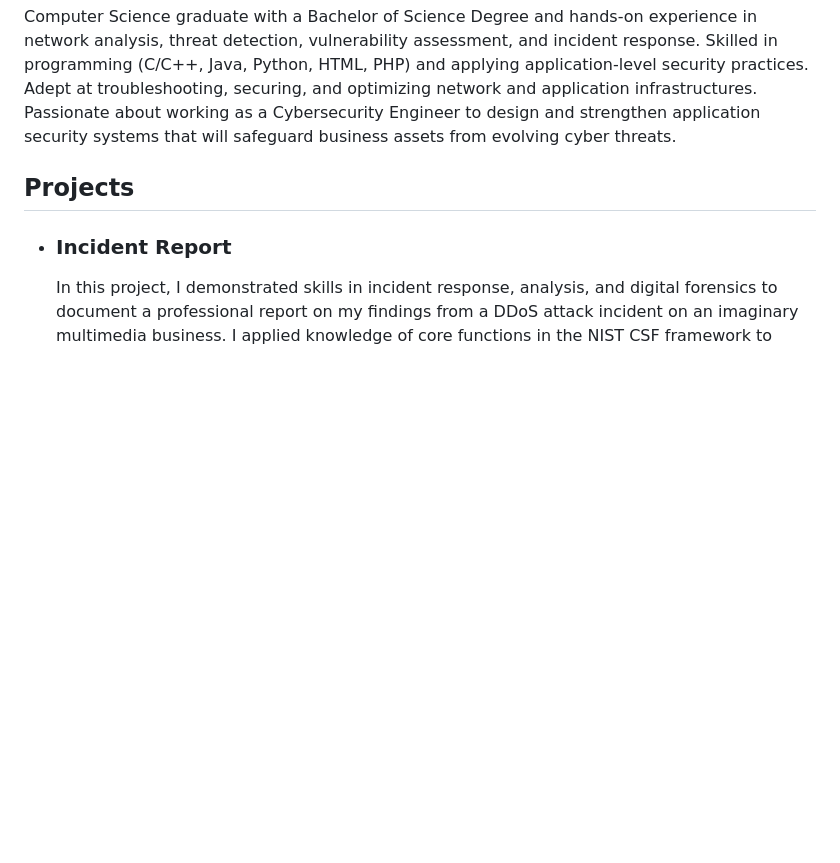
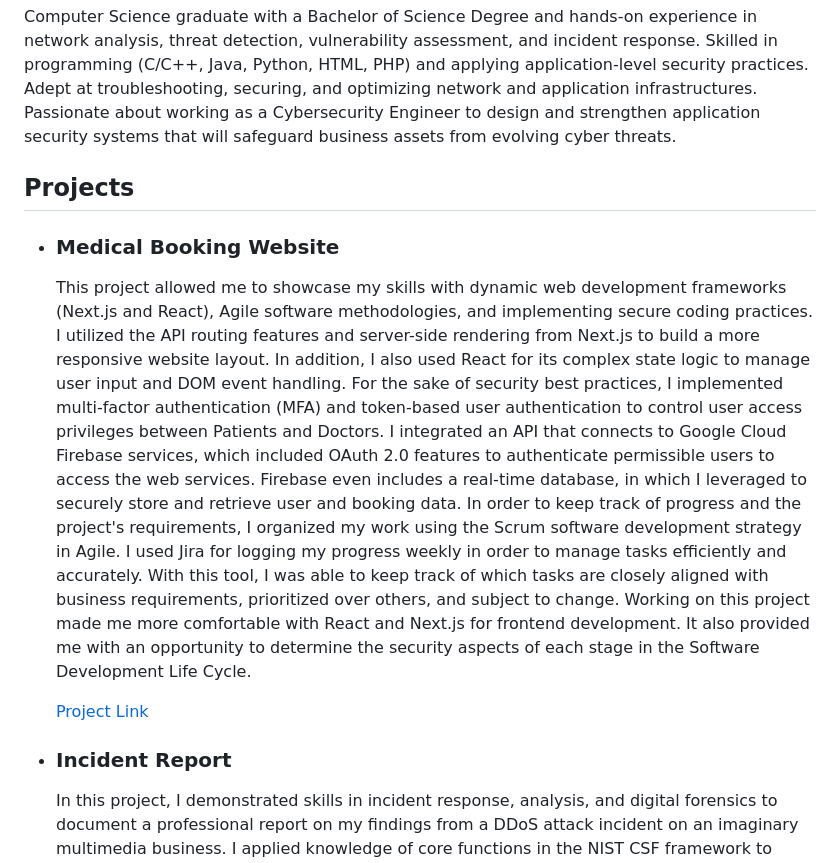
Before and after one commit to KTRiles55/KTRiles55, a Markdown page: README.md, the part around the change. Drawn GitHub-style; blank space fills up the shorter version.

```diff
--- a/README.md
+++ b/README.md
@@ -5,6 +5,12 @@ Computer Science graduate with a Bachelor of Science Degree and hands-on experie
 
 Projects
 --------
+*   ### Medical Booking Website
+
+    This project allowed me to showcase my skills with dynamic web development frameworks (Next.js and React), Agile software methodologies, and implementing secure coding practices. I utilized the API routing features and server-side rendering from Next.js to build a more responsive website layout. In addition, I also used React for its complex state logic to manage user input and DOM event handling. For the sake of security best practices, I implemented multi-factor authentication (MFA) and token-based user authentication to control user access privileges between Patients and Doctors. I integrated an API that connects to Google Cloud Firebase services, which included OAuth 2.0 features to authenticate permissible users to access the web services. Firebase even includes a real-time database, in which I leveraged to securely store and retrieve user and booking data. In order to keep track of progress and the project's requirements, I organized my work using the Scrum software development strategy in Agile. I used Jira for logging my progress weekly in order to manage tasks efficiently and accurately. With this tool, I was able to keep track of which tasks are closely aligned with business requirements, prioritized over others, and subject to change. Working on this project made me more comfortable with React and Next.js for frontend development. It also provided me with an opportunity to determine the security aspects of each stage in the Software Development Life Cycle.
+
+    [Project Link](https://github.com/KTRiles55/MediContact)
+
 *   ### Incident Report
 
     In this project, I demonstrated skills in incident response, analysis, and digital forensics to document a professional report on my findings from a DDoS attack incident on an imaginary multimedia business. I applied knowledge of core functions in the NIST CSF framework to record my observations and came up with strategies to improve the organization's security posture and efficiently recover from the incident. From this project, I have gained a stronger understanding of the NIST CSF framework and how each of its core functions can be used to develop strategies to minimize security risks.
```
